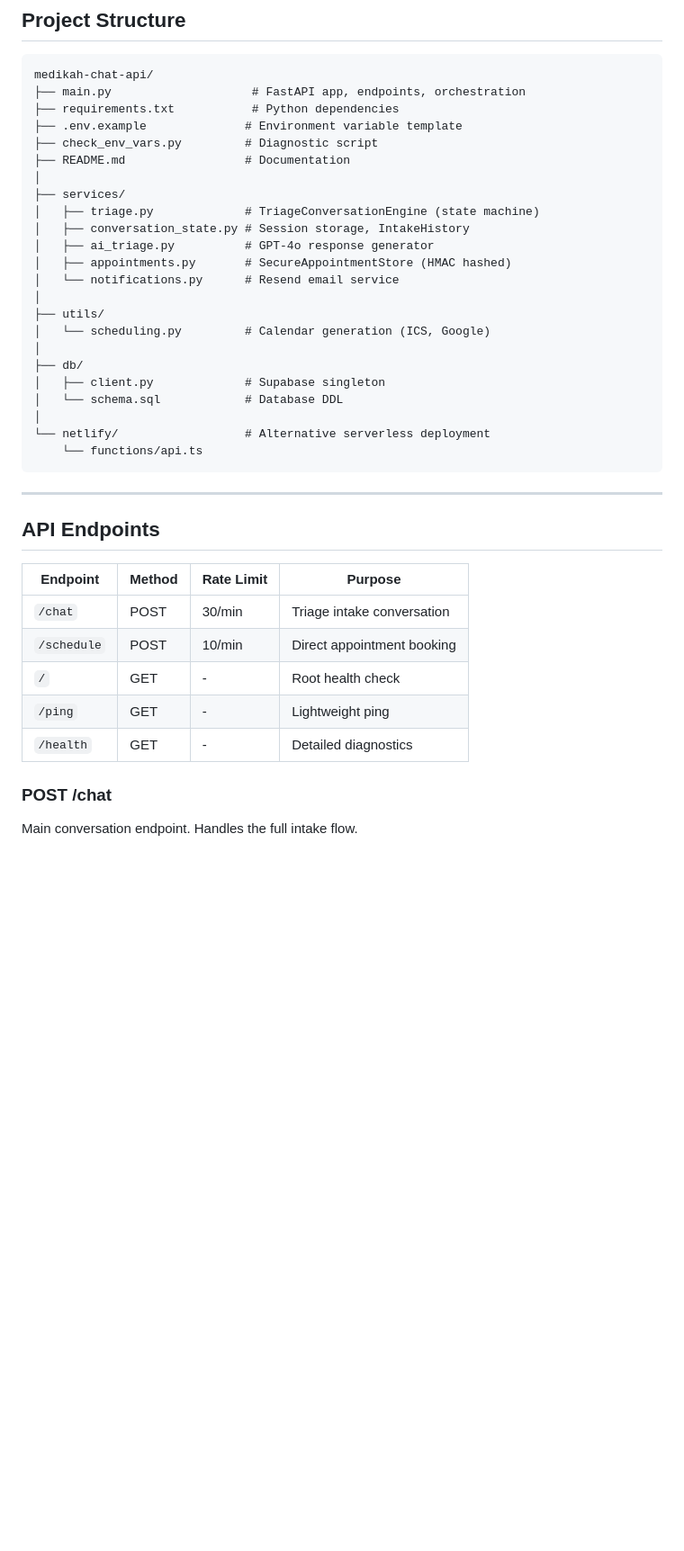
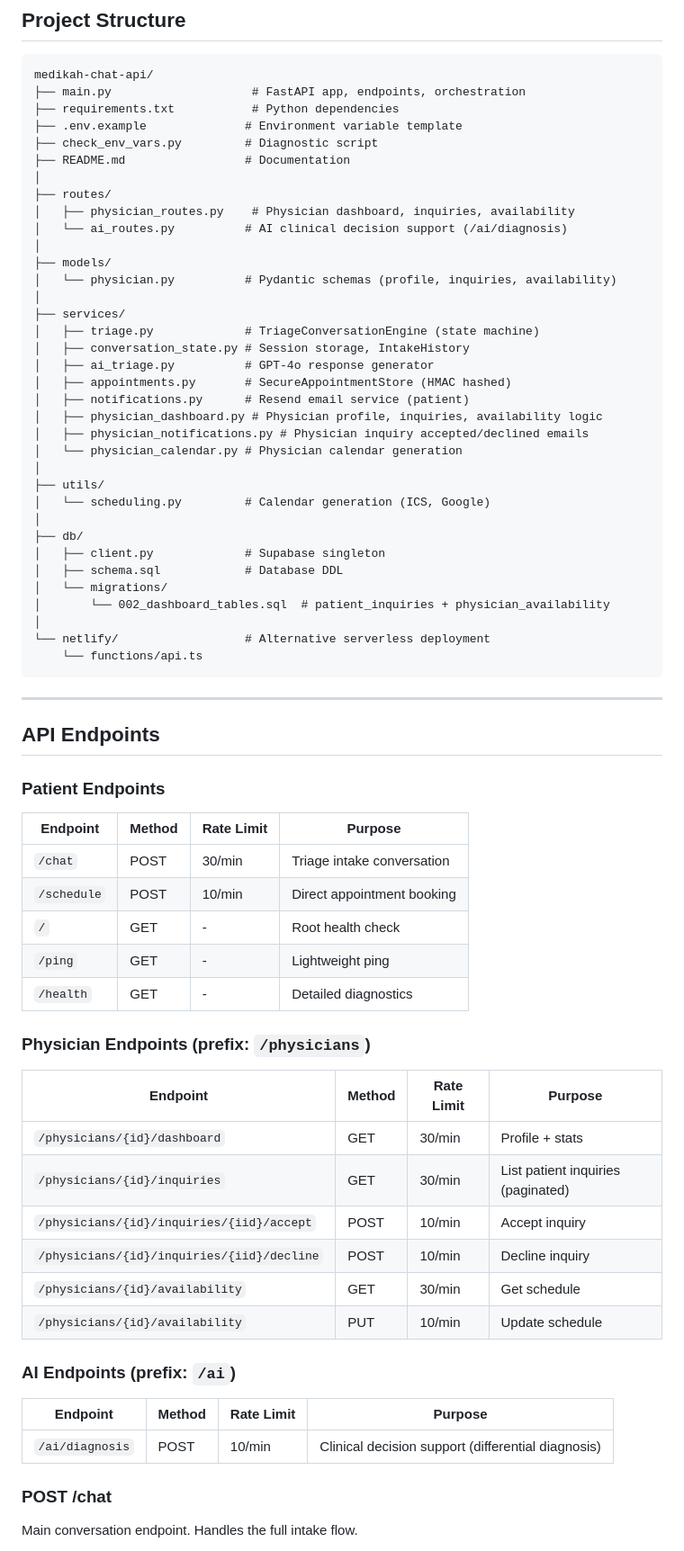
Before and after one commit to qwertyBB12/medikah-chat-api, a Markdown page: CLAUDE.md, the part around one of its changes. Shown at 90% size. Rendered like a GitHub page; blank space fills up the shorter version.

```diff
--- a/CLAUDE.md
+++ b/CLAUDE.md
@@ -37,19 +62,31 @@ medikah-chat-api/
 ├── check_env_vars.py         # Diagnostic script
 ├── README.md                 # Documentation
 │
+├── routes/
+│   ├── physician_routes.py    # Physician dashboard, inquiries, availability
+│   └── ai_routes.py          # AI clinical decision support (/ai/diagnosis)
+│
+├── models/
+│   └── physician.py          # Pydantic schemas (profile, inquiries, availability)
+│
 ├── services/
 │   ├── triage.py             # TriageConversationEngine (state machine)
 │   ├── conversation_state.py # Session storage, IntakeHistory
 │   ├── ai_triage.py          # GPT-4o response generator
 │   ├── appointments.py       # SecureAppointmentStore (HMAC hashed)
-│   └── notifications.py      # Resend email service
+│   ├── notifications.py      # Resend email service (patient)
+│   ├── physician_dashboard.py # Physician profile, inquiries, availability logic
+│   ├── physician_notifications.py # Physician inquiry accepted/declined emails
+│   └── physician_calendar.py # Physician calendar generation
 │
 ├── utils/
 │   └── scheduling.py         # Calendar generation (ICS, Google)
 │
 ├── db/
 │   ├── client.py             # Supabase singleton
-│   └── schema.sql            # Database DDL
+│   ├── schema.sql            # Database DDL
+│   └── migrations/
+│       └── 002_dashboard_tables.sql  # patient_inquiries + physician_availability
 │
 └── netlify/                  # Alternative serverless deployment
     └── functions/api.ts
@@ -59,6 +96,8 @@ medikah-chat-api/
 
 ## API Endpoints
 
+### Patient Endpoints
+
 | Endpoint | Method | Rate Limit | Purpose |
 |----------|--------|------------|---------|
 | `/chat` | POST | 30/min | Triage intake conversation |
@@ -66,6 +105,23 @@ medikah-chat-api/
 | `/` | GET | - | Root health check |
 | `/ping` | GET | - | Lightweight ping |
 | `/health` | GET | - | Detailed diagnostics |
+
+### Physician Endpoints (prefix: `/physicians`)
+
+| Endpoint | Method | Rate Limit | Purpose |
+|----------|--------|------------|---------|
+| `/physicians/{id}/dashboard` | GET | 30/min | Profile + stats |
+| `/physicians/{id}/inquiries` | GET | 30/min | List patient inquiries (paginated) |
+| `/physicians/{id}/inquiries/{iid}/accept` | POST | 10/min | Accept inquiry |
+| `/physicians/{id}/inquiries/{iid}/decline` | POST | 10/min | Decline inquiry |
+| `/physicians/{id}/availability` | GET | 30/min | Get schedule |
+| `/physicians/{id}/availability` | PUT | 10/min | Update schedule |
+
+### AI Endpoints (prefix: `/ai`)
+
+| Endpoint | Method | Rate Limit | Purpose |
+|----------|--------|------------|---------|
+| `/ai/diagnosis` | POST | 10/min | Clinical decision support (differential diagnosis) |
 
 ### POST /chat
 
```
Also changed, not shown: other parts of CLAUDE.md (+66 -4 lines), README.md (+9 -0 lines).
